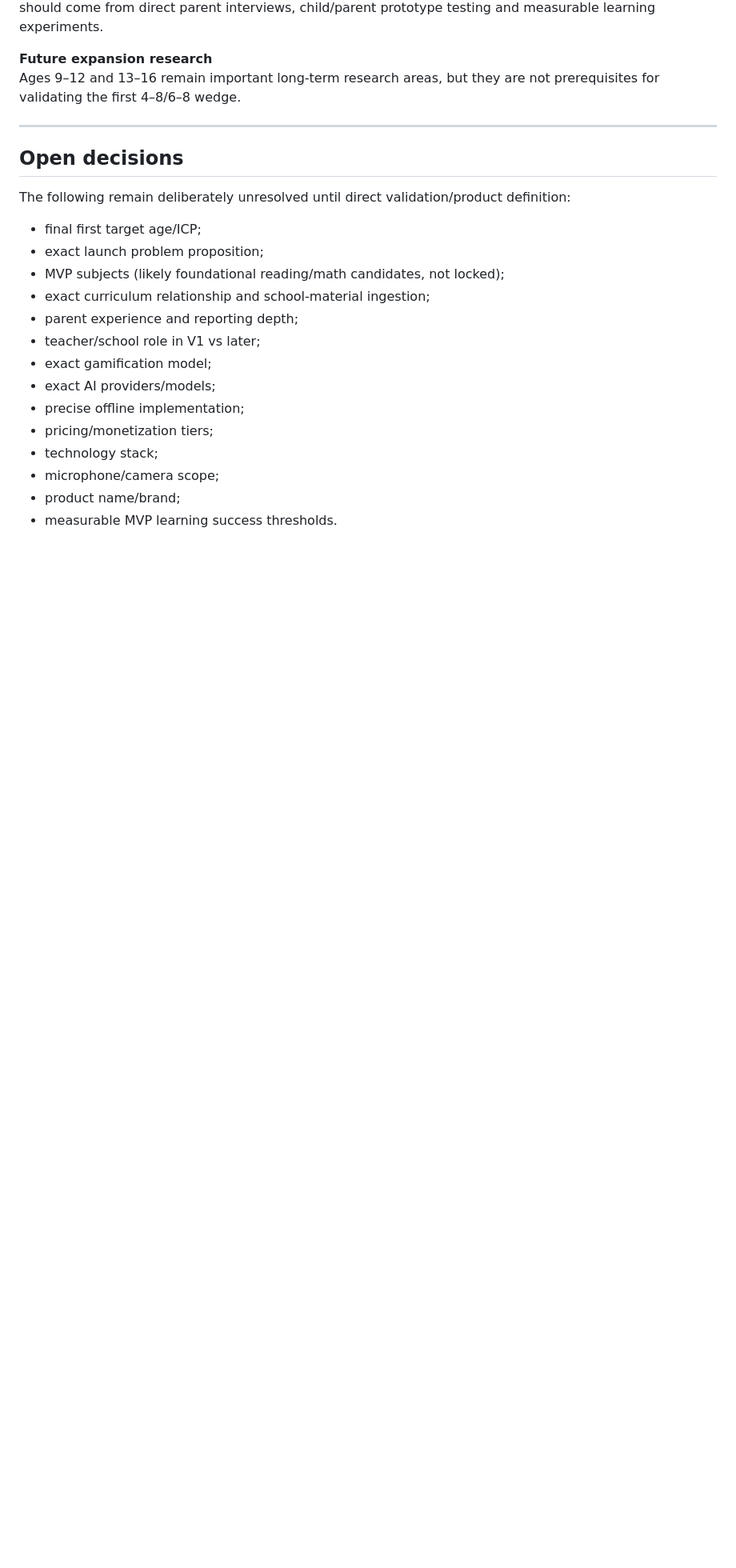
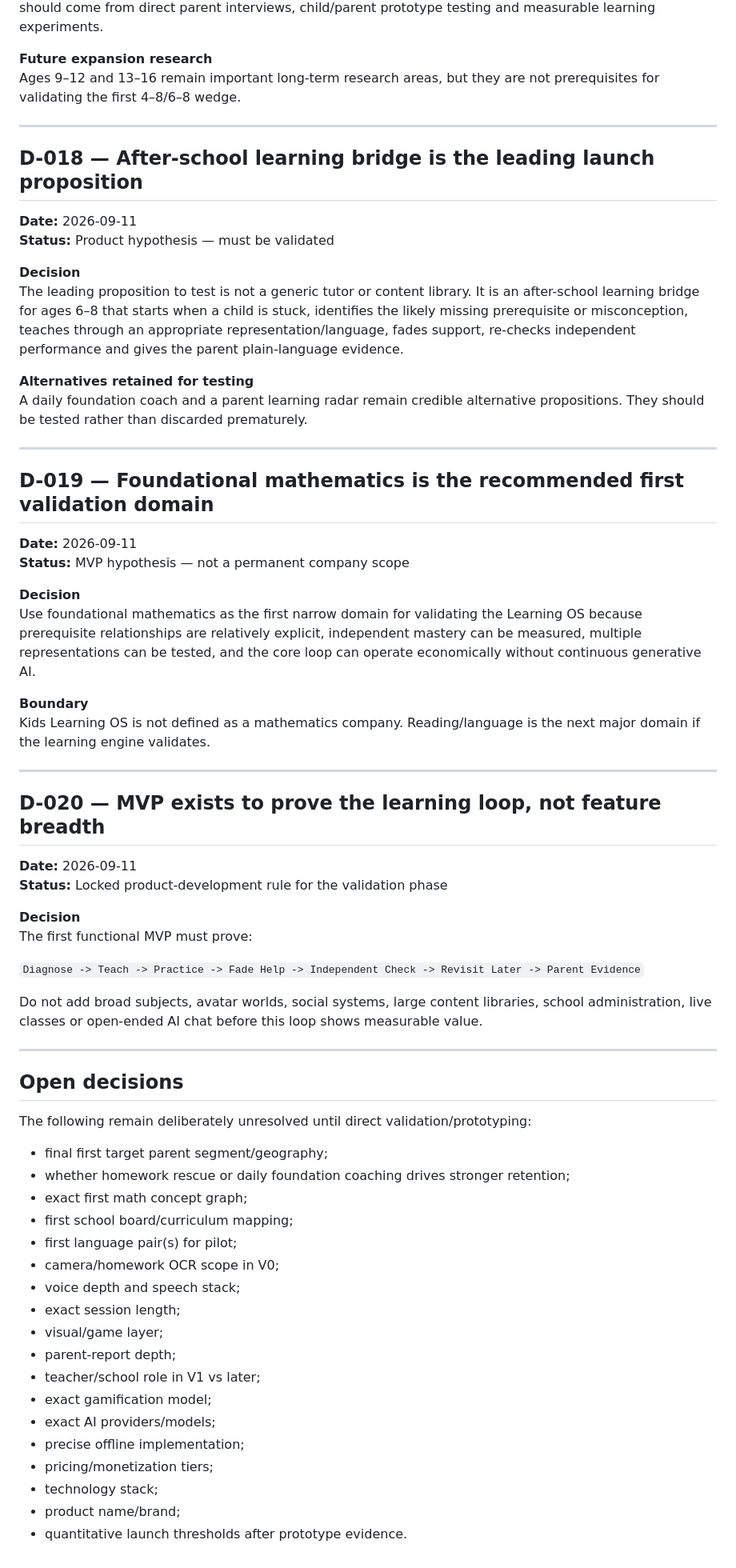
Before and after one commit to rayadinaveen98-ship-it/kids-learning-os, a Markdown page: docs/00-project-foundation/decision-log.md, the part around the change. Shown at 80% size. Drawn GitHub-style; blank space fills up the shorter version.

Commit message:
Record product definition hypotheses

```diff
--- a/docs/00-project-foundation/decision-log.md
+++ b/docs/00-project-foundation/decision-log.md
@@ -211,21 +211,65 @@ Ages 9–12 and 13–16 remain important long-term research areas, but they are
 
 ---
 
+## D-018 — After-school learning bridge is the leading launch proposition
+
+**Date:** 2026-09-11
+**Status:** Product hypothesis — must be validated
+
+**Decision**
+The leading proposition to test is not a generic tutor or content library. It is an after-school learning bridge for ages 6–8 that starts when a child is stuck, identifies the likely missing prerequisite or misconception, teaches through an appropriate representation/language, fades support, re-checks independent performance and gives the parent plain-language evidence.
+
+**Alternatives retained for testing**
+A daily foundation coach and a parent learning radar remain credible alternative propositions. They should be tested rather than discarded prematurely.
+
+---
+
+## D-019 — Foundational mathematics is the recommended first validation domain
+
+**Date:** 2026-09-11
+**Status:** MVP hypothesis — not a permanent company scope
+
+**Decision**
+Use foundational mathematics as the first narrow domain for validating the Learning OS because prerequisite relationships are relatively explicit, independent mastery can be measured, multiple representations can be tested, and the core loop can operate economically without continuous generative AI.
+
+**Boundary**
+Kids Learning OS is not defined as a mathematics company. Reading/language is the next major domain if the learning engine validates.
+
+---
+
+## D-020 — MVP exists to prove the learning loop, not feature breadth
+
+**Date:** 2026-09-11
+**Status:** Locked product-development rule for the validation phase
+
+**Decision**
+The first functional MVP must prove:
+
+`Diagnose -> Teach -> Practice -> Fade Help -> Independent Check -> Revisit Later -> Parent Evidence`
+
+Do not add broad subjects, avatar worlds, social systems, large content libraries, school administration, live classes or open-ended AI chat before this loop shows measurable value.
+
+---
+
 ## Open decisions
 
-The following remain deliberately unresolved until direct validation/product definition:
+The following remain deliberately unresolved until direct validation/prototyping:
 
-- final first target age/ICP;
-- exact launch problem proposition;
-- MVP subjects (likely foundational reading/math candidates, not locked);
-- exact curriculum relationship and school-material ingestion;
-- parent experience and reporting depth;
+- final first target parent segment/geography;
+- whether homework rescue or daily foundation coaching drives stronger retention;
+- exact first math concept graph;
+- first school board/curriculum mapping;
+- first language pair(s) for pilot;
+- camera/homework OCR scope in V0;
+- voice depth and speech stack;
+- exact session length;
+- visual/game layer;
+- parent-report depth;
 - teacher/school role in V1 vs later;
 - exact gamification model;
 - exact AI providers/models;
 - precise offline implementation;
 - pricing/monetization tiers;
 - technology stack;
-- microphone/camera scope;
 - product name/brand;
-- measurable MVP learning success thresholds.
+- quantitative launch thresholds after prototype evidence.
```
